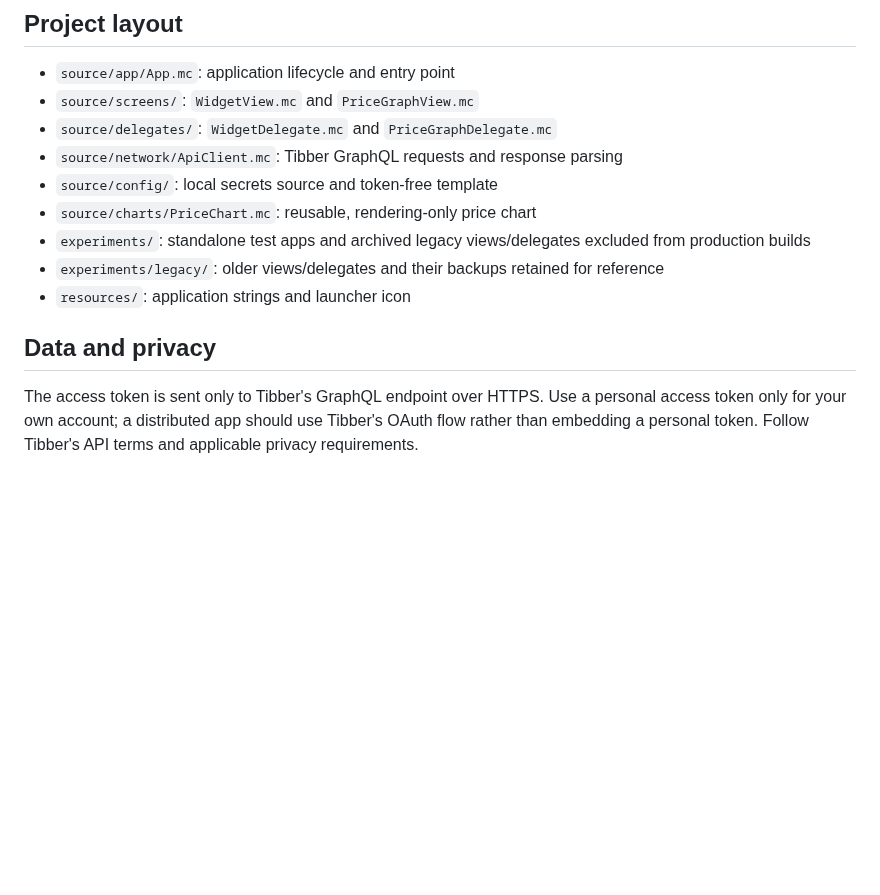
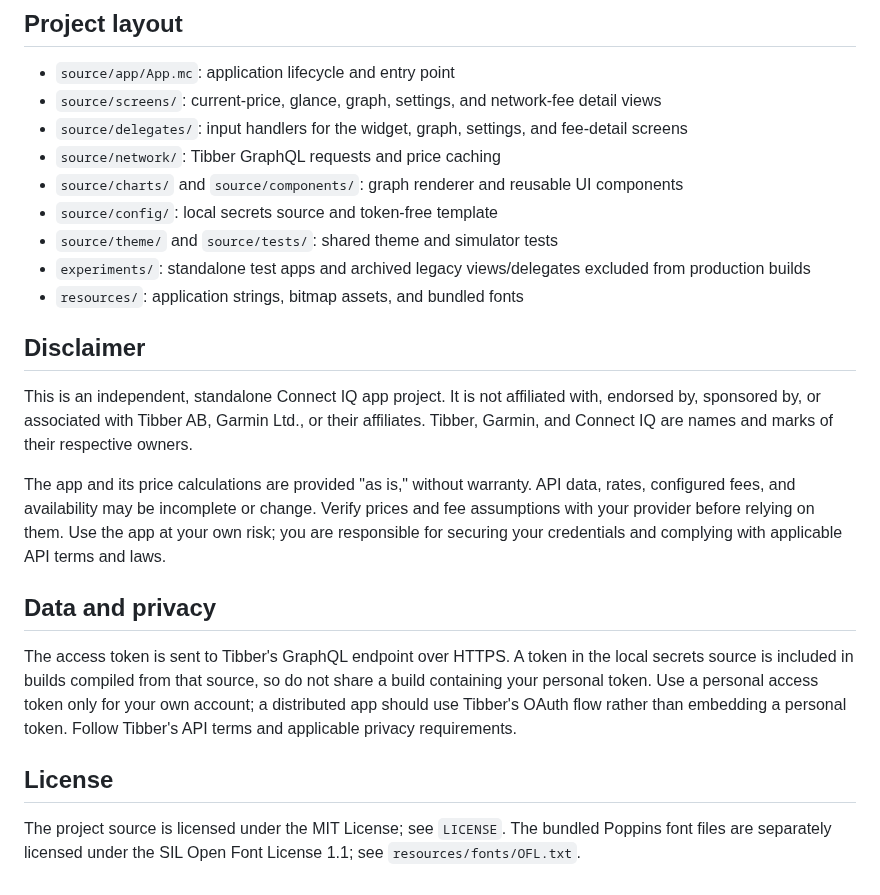
Before and after one commit to adrianlandborn/timpriser-tibber, a Markdown page: README.md, the part around one of its changes. GitHub-like rendering; blank space fills up the shorter version.

```diff
--- a/README.md
+++ b/README.md
@@ -126,15 +144,25 @@ All app-drawn text uses bundled Poppins SemiBold bitmap fonts sized for watch di
 ## Project layout
 
 - `source/app/App.mc`: application lifecycle and entry point
-- `source/screens/`: `WidgetView.mc` and `PriceGraphView.mc`
-- `source/delegates/`: `WidgetDelegate.mc` and `PriceGraphDelegate.mc`
-- `source/network/ApiClient.mc`: Tibber GraphQL requests and response parsing
+- `source/screens/`: current-price, glance, graph, settings, and network-fee detail views
+- `source/delegates/`: input handlers for the widget, graph, settings, and fee-detail screens
+- `source/network/`: Tibber GraphQL requests and price caching
+- `source/charts/` and `source/components/`: graph renderer and reusable UI components
 - `source/config/`: local secrets source and token-free template
-- `source/charts/PriceChart.mc`: reusable, rendering-only price chart
+- `source/theme/` and `source/tests/`: shared theme and simulator tests
 - `experiments/`: standalone test apps and archived legacy views/delegates excluded from production builds
-- `experiments/legacy/`: older views/delegates and their backups retained for reference
-- `resources/`: application strings and launcher icon
+- `resources/`: application strings, bitmap assets, and bundled fonts
+
+## Disclaimer
+
+This is an independent, standalone Connect IQ app project. It is not affiliated with, endorsed by, sponsored by, or associated with Tibber AB, Garmin Ltd., or their affiliates. Tibber, Garmin, and Connect IQ are names and marks of their respective owners.
+
+The app and its price calculations are provided "as is," without warranty. API data, rates, configured fees, and availability may be incomplete or change. Verify prices and fee assumptions with your provider before relying on them. Use the app at your own risk; you are responsible for securing your credentials and complying with applicable API terms and laws.
 
 ## Data and privacy
 
-The access token is sent only to Tibber's GraphQL endpoint over HTTPS. Use a personal access token only for your own account; a distributed app should use Tibber's OAuth flow rather than embedding a personal token. Follow Tibber's API terms and applicable privacy requirements.
+The access token is sent to Tibber's GraphQL endpoint over HTTPS. A token in the local secrets source is included in builds compiled from that source, so do not share a build containing your personal token. Use a personal access token only for your own account; a distributed app should use Tibber's OAuth flow rather than embedding a personal token. Follow Tibber's API terms and applicable privacy requirements.
+
+## License
+
+The project source is licensed under the MIT License; see `LICENSE`. The bundled Poppins font files are separately licensed under the SIL Open Font License 1.1; see `resources/fonts/OFL.txt`.
```
Also changed, not shown: other parts of README.md (+20 -2 lines), docs/screenshots/current-price.png (added), docs/screenshots/glance.png (added), docs/screenshots/hourly-prices.png (added), docs/screenshots/quarter-hour-prices.png (added), docs/screenshots/settings.png (added), 2 other files.
